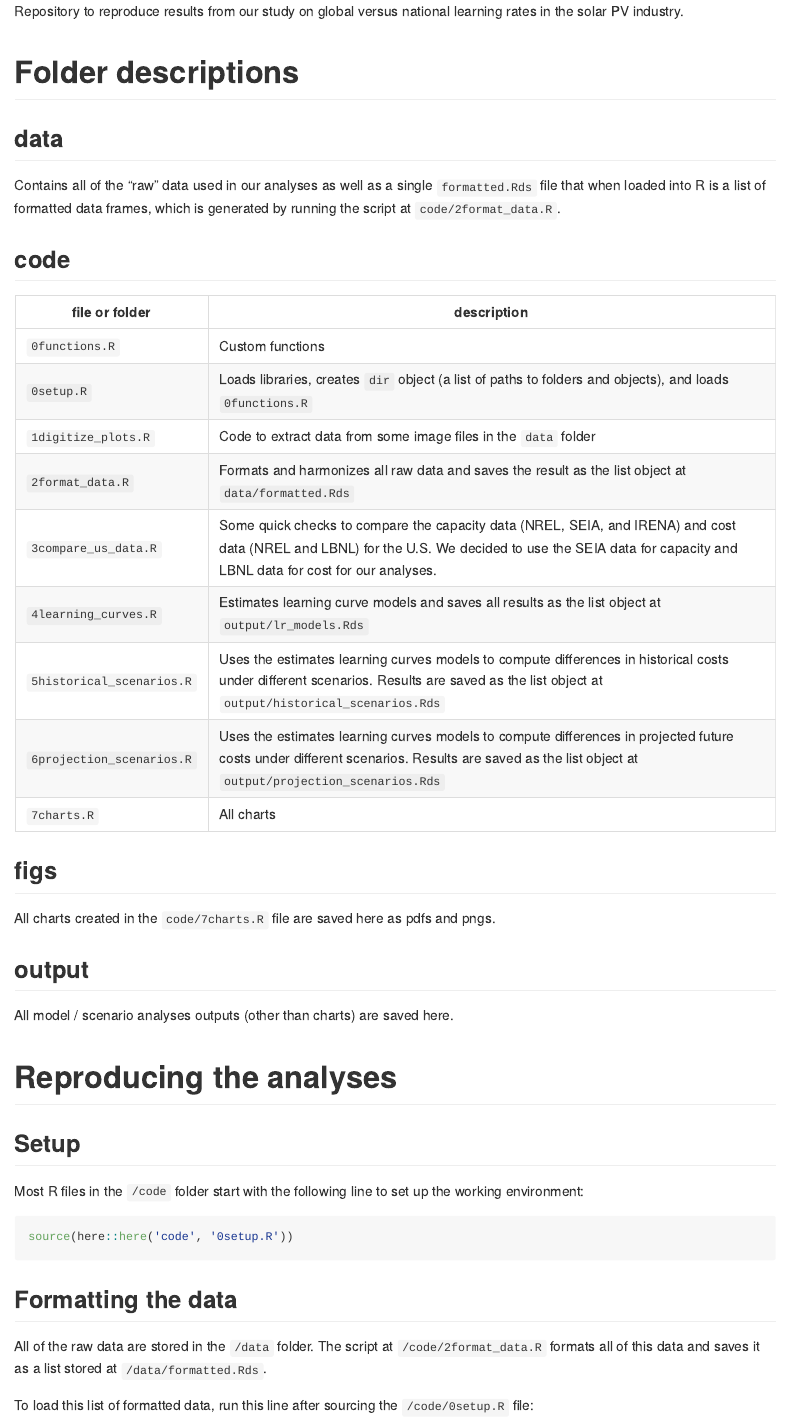
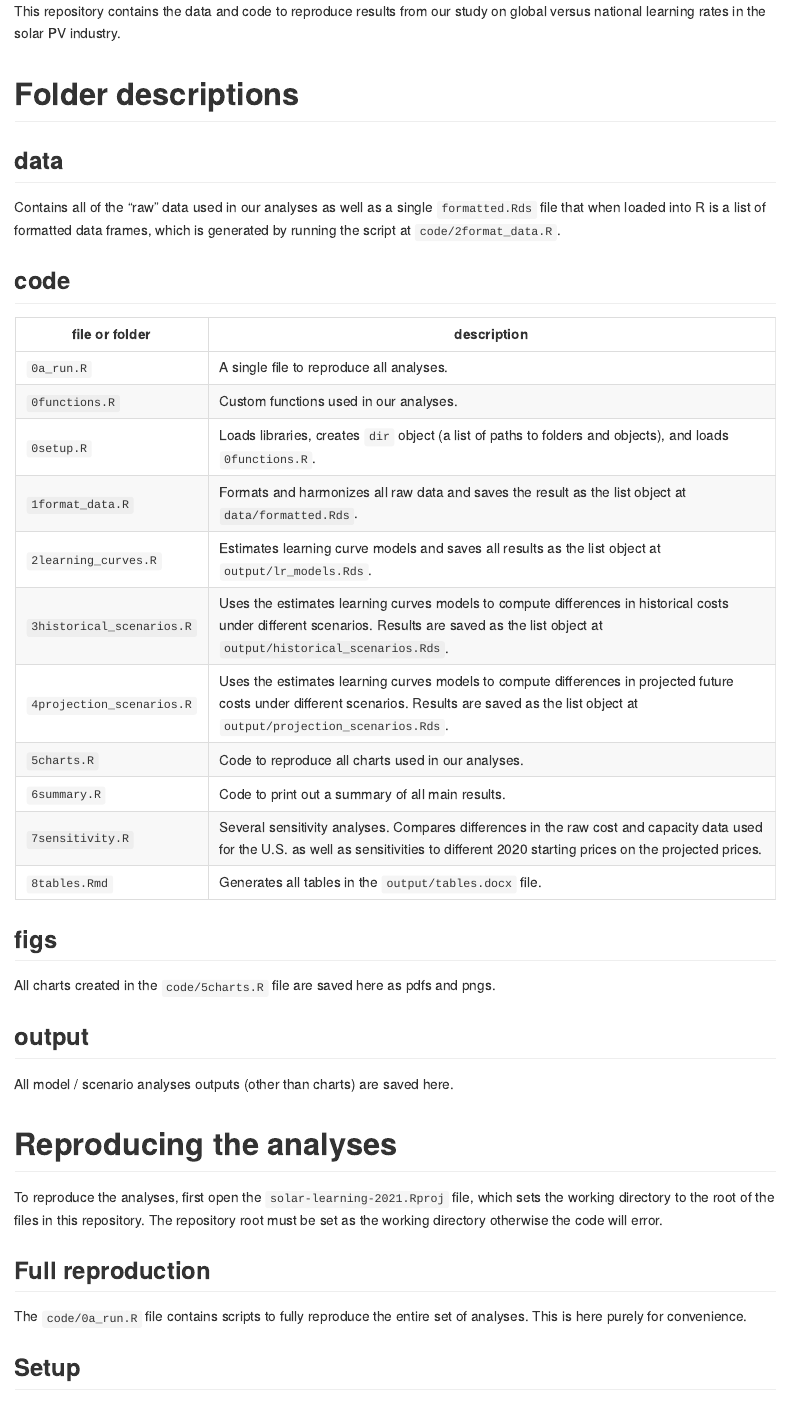
Before and after one commit to jhelvy/solar-learning-2021, an R Markdown document (README.Rmd): the page in a window 1100 px wide, from its top. The pictures show the output file README.md that the author committed with the source, drawn offline in the style of GitHub.

Commit message:
update readme

````diff
--- a/README.Rmd
+++ b/README.Rmd
@@ -10,7 +10,7 @@ output:
 IS_README <- TRUE
 ```
 
-Repository to reproduce results from our study on global versus national learning rates in the solar PV industry.
+This repository contains the data and code to reproduce results from our study on global versus national learning rates in the solar PV industry.
 
 # Folder descriptions
 
@@ -22,25 +22,33 @@ Contains all of the "raw" data used in our analyses as well as a single `formatt
 
 file or folder | description
 -----|--------------------------------
-`0functions.R` | Custom functions
-`0setup.R` | Loads libraries, creates `dir` object (a list of paths to folders and objects), and loads `0functions.R`
-`1digitize_plots.R` | Code to extract data from some image files in the `data` folder
-`2format_data.R` | Formats and harmonizes all raw data and saves the result as the list object at `data/formatted.Rds`
-`3compare_us_data.R` | Some quick checks to compare the capacity data (NREL, SEIA, and IRENA) and cost data (NREL and LBNL) for the U.S. We decided to use the SEIA data for capacity and LBNL data for cost for our analyses.
-`4learning_curves.R` | Estimates learning curve models and saves all results as the list object at `output/lr_models.Rds`
-`5historical_scenarios.R` | Uses the estimates learning curves models to compute differences in historical costs under different scenarios. Results are saved as the list object at `output/historical_scenarios.Rds`
-`6projection_scenarios.R` | Uses the estimates learning curves models to compute differences in projected future costs under different scenarios. Results are saved as the list object at `output/projection_scenarios.Rds`
-`7charts.R` | All charts
+`0a_run.R` | A single file to reproduce all analyses.
+`0functions.R` | Custom functions used in our analyses.
+`0setup.R` | Loads libraries, creates `dir` object (a list of paths to folders and objects), and loads `0functions.R`.
+`1format_data.R` | Formats and harmonizes all raw data and saves the result as the list object at `data/formatted.Rds`.
+`2learning_curves.R` | Estimates learning curve models and saves all results as the list object at `output/lr_models.Rds`.
+`3historical_scenarios.R` | Uses the estimates learning curves models to compute differences in historical costs under different scenarios. Results are saved as the list object at `output/historical_scenarios.Rds`.
+`4projection_scenarios.R` | Uses the estimates learning curves models to compute differences in projected future costs under different scenarios. Results are saved as the list object at `output/projection_scenarios.Rds`.
+`5charts.R` | Code to reproduce all charts used in our analyses.
+`6summary.R` | Code to print out a summary of all main results.
+`7sensitivity.R` | Several sensitivity analyses. Compares differences in the raw cost and capacity data used for the U.S. as well as sensitivities to different 2020 starting prices on the projected prices.
+`8tables.Rmd` | Generates all tables in the `output/tables.docx` file.
 
 ## figs
 
-All charts created in the `code/7charts.R` file are saved here as pdfs and pngs.
+All charts created in the `code/5charts.R` file are saved here as pdfs and pngs.
 
 ## output
 
 All model / scenario analyses outputs (other than charts) are saved here.
 
 # Reproducing the analyses
+
+To reproduce the analyses, first open the `solar-learning-2021.Rproj` file, which sets the working directory to the root of the files in this repository. The repository root must be set as the working directory otherwise the code will error.
+
+## Full reproduction
+
+The `code/0a_run.R` file contains scripts to fully reproduce the entire set of analyses. This is here purely for convenience.
 
 ## Setup
 
@@ -52,7 +60,7 @@ source(here::here('code', '0setup.R'))
 
 ## Formatting the data
 
-All of the raw data are stored in the `/data` folder. The script at `/code/2format_data.R` formats all of this data and saves it as a list stored at `/data/formatted.Rds`.
+All of the raw data are stored in the `/data` folder. The script at `/code/1format_data.R` formats all of this data and saves it as a list stored at `/data/formatted.Rds`.
 
 To load this list of formatted data, run this line after sourcing the `/code/0setup.R` file:
 
````
Also changed, not shown: README.md, README.Rmd (8 more changed lines).
